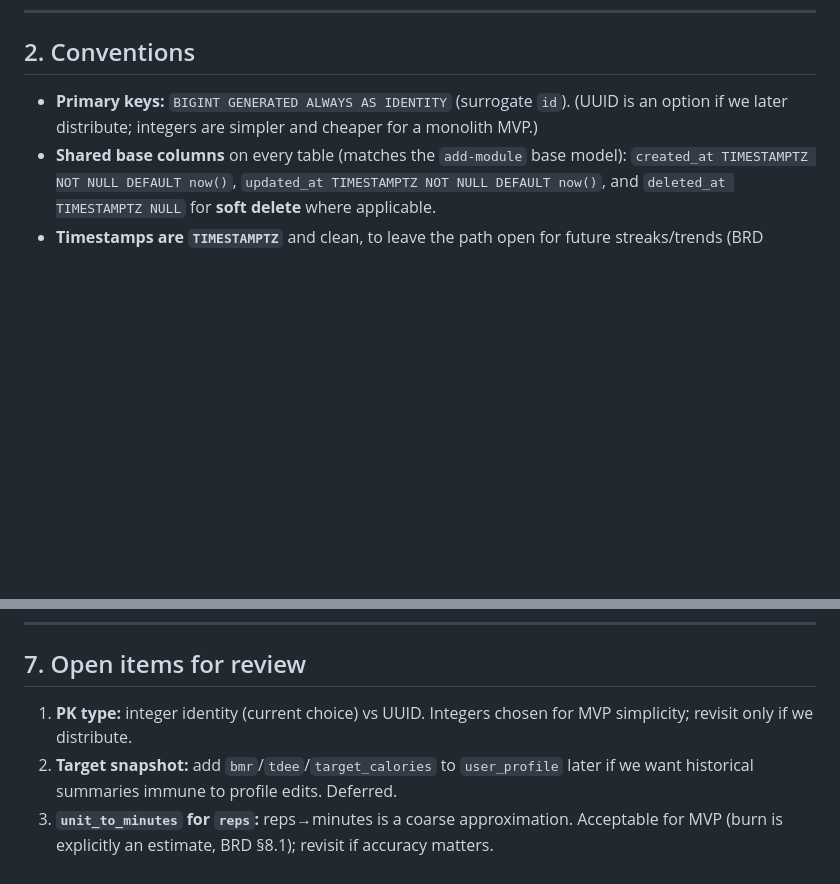
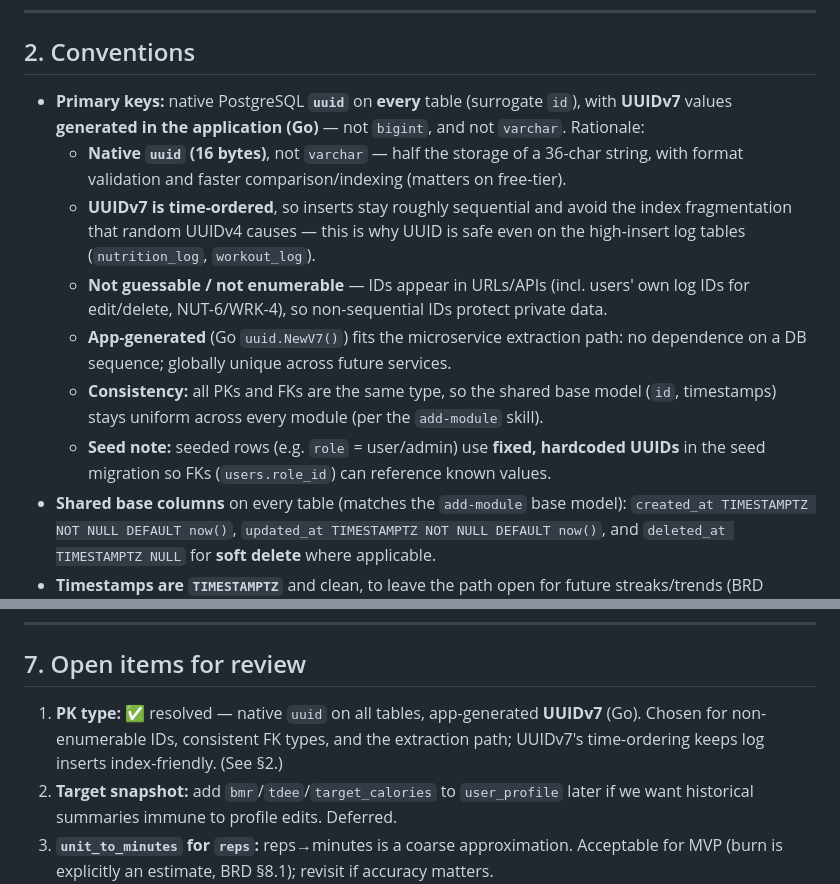
Before and after one commit to Monarqhs/cal-lowrisk, a Markdown page: docs/02-system/erd.md, 2 parts joined by grey strips. Drawn GitHub-style; blank space fills up the shorter version.

```diff
--- a/docs/02-system/erd.md
+++ b/docs/02-system/erd.md
@@ -50,8 +50,22 @@ roles are additive without code changes.
 
 ## 2. Conventions
 
-- **Primary keys:** `BIGINT GENERATED ALWAYS AS IDENTITY` (surrogate `id`). (UUID is an
-  option if we later distribute; integers are simpler and cheaper for a monolith MVP.)
+- **Primary keys:** native PostgreSQL **`uuid`** on **every** table (surrogate `id`), with
+  **UUIDv7** values **generated in the application (Go)** — not `bigint`, and not `varchar`.
+  Rationale:
+  - **Native `uuid` (16 bytes)**, not `varchar` — half the storage of a 36-char string,
+    with format validation and faster comparison/indexing (matters on free-tier).
+  - **UUIDv7 is time-ordered**, so inserts stay roughly sequential and avoid the index
+    fragmentation that random UUIDv4 causes — this is why UUID is safe even on the
+    high-insert log tables (`nutrition_log`, `workout_log`).
+  - **Not guessable / not enumerable** — IDs appear in URLs/APIs (incl. users' own log
+    IDs for edit/delete, NUT-6/WRK-4), so non-sequential IDs protect private data.
+  - **App-generated** (Go `uuid.NewV7()`) fits the microservice extraction path: no
+    dependence on a DB sequence; globally unique across future services.
+  - **Consistency:** all PKs and FKs are the same type, so the shared base model
+    (`id`, timestamps) stays uniform across every module (per the `add-module` skill).
+  - **Seed note:** seeded rows (e.g. `role` = user/admin) use **fixed, hardcoded UUIDs**
+    in the seed migration so FKs (`users.role_id`) can reference known values.
 - **Shared base columns** on every table (matches the `add-module` base model):
   `created_at TIMESTAMPTZ NOT NULL DEFAULT now()`, `updated_at TIMESTAMPTZ NOT NULL DEFAULT now()`,
   and `deleted_at TIMESTAMPTZ NULL` for **soft delete** where applicable.
@@ -303,8 +317,9 @@ computation (no-op in MVP; Redis/Upstash later) — a **code** concern, no schem
 
 ## 7. Open items for review
 
-1. **PK type:** integer identity (current choice) vs UUID. Integers chosen for MVP
-   simplicity; revisit only if we distribute.
+1. **PK type:** ✅ resolved — native `uuid` on all tables, app-generated **UUIDv7** (Go).
+   Chosen for non-enumerable IDs, consistent FK types, and the extraction path; UUIDv7's
+   time-ordering keeps log inserts index-friendly. (See §2.)
 2. **Target snapshot:** add `bmr`/`tdee`/`target_calories` to `user_profile` later if we
    want historical summaries immune to profile edits. Deferred.
 3. **`unit_to_minutes` for `reps`:** reps→minutes is a coarse approximation. Acceptable for
```
Also changed, not shown: other parts of docs/02-system/erd.md (+17 -17 lines).
